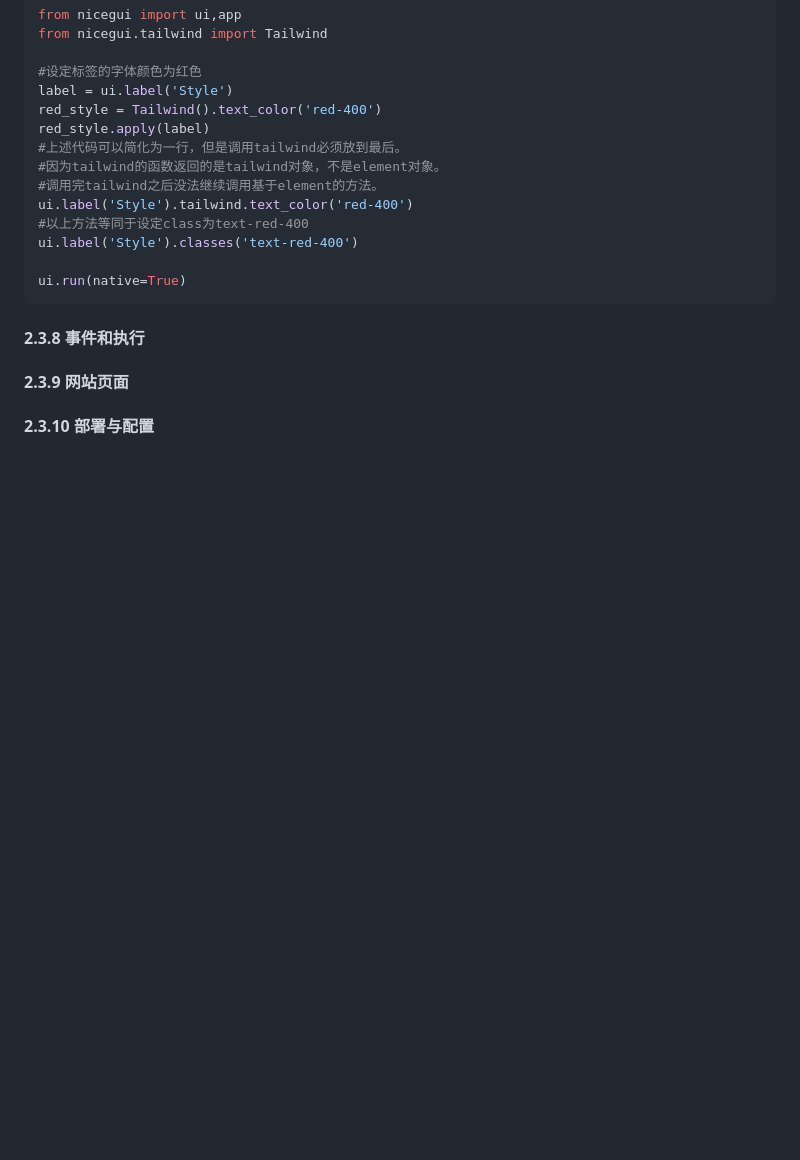
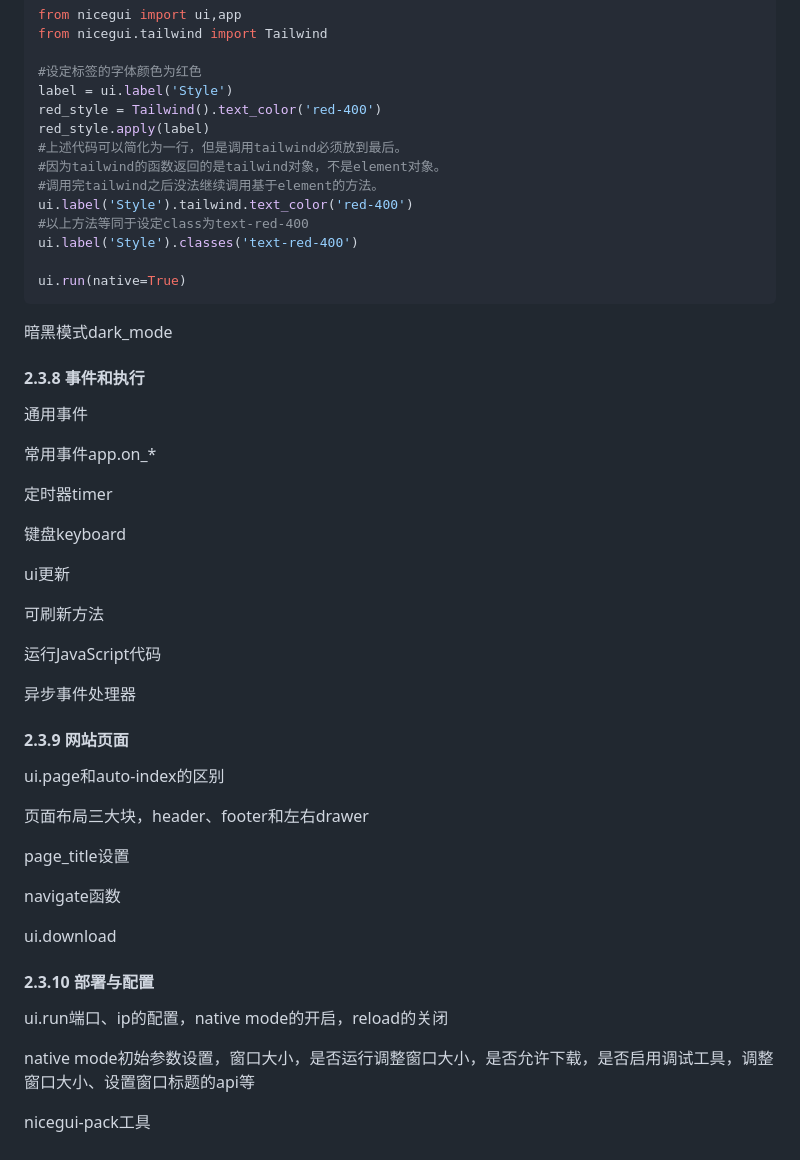
Before and after one commit to python-and-fiction/chinese_guide_of_nicegui_for_beginner, a Markdown page: README.md, the part around the change printed below. GitHub-like rendering; blank space fills up the shorter version.

```diff
--- a/README.md
+++ b/README.md
@@ -449,12 +525,46 @@ ui.run(native=True)
 
 
 
-#### 2.3.8 事件和执行
+暗黑模式dark_mode
 
 
 
+#### 2.3.8 事件和执行
+
+通用事件
+
+常用事件app.on\_\*
+
+定时器timer
+
+键盘keyboard
+
+ui更新
+
+可刷新方法
+
+运行JavaScript代码
+
+异步事件处理器
+
 #### 2.3.9 网站页面
+
+ui.page和auto-index的区别
+
+页面布局三大块，header、footer和左右drawer
+
+page_title设置
+
+navigate函数
+
+ui.download
 
 
 
 #### 2.3.10 部署与配置
+
+ui.run端口、ip的配置，native mode的开启，reload的关闭
+
+native mode初始参数设置，窗口大小，是否运行调整窗口大小，是否允许下载，是否启用调试工具，调整窗口大小、设置窗口标题的api等
+
+nicegui-pack工具
```
Also changed, not shown: other parts of README.md (+81 -5 lines), README_MORE.md (+14 -0 lines), README.assets/ui_input.png (added).
